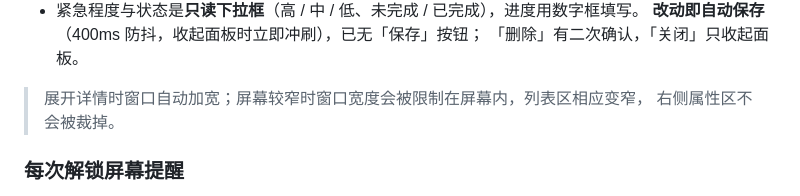
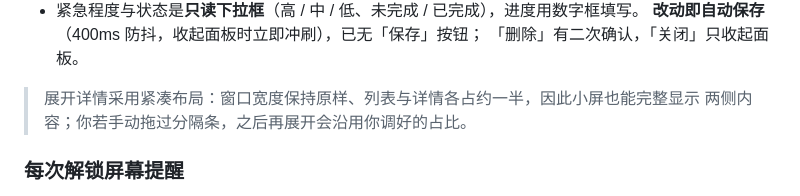
Before and after one commit to laicong86/memo--, a Markdown page: README.md, the part around one of its changes. Drawn GitHub-style.

```diff
--- a/README.md
+++ b/README.md
@@ -202,8 +204,8 @@ C:\Users\laicong\AppData\Local\Programs\Python\Python39\python.exe main.py
   **改动即自动保存**（400ms 防抖，收起面板时立即冲刷），已无「保存」按钮；
   「删除」有二次确认，「关闭」只收起面板。
 
-> 展开详情时窗口自动加宽；屏幕较窄时窗口宽度会被限制在屏幕内，列表区相应变窄，
-> 右侧属性区不会被裁掉。
+> 展开详情采用紧凑布局：窗口宽度保持原样、列表与详情各占约一半，因此小屏也能完整显示
+> 两侧内容；你若手动拖过分隔条，之后再展开会沿用你调好的占比。
 
 ### 每次解锁屏幕提醒
 程序通过 `WTSRegisterSessionNotification` 注册隐藏消息窗口，收到
```
Also changed, not shown: other parts of README.md (+7 -5 lines), docs/images/screenshot_detail.png, docs/images/screenshot_main.png, 3 other files.
